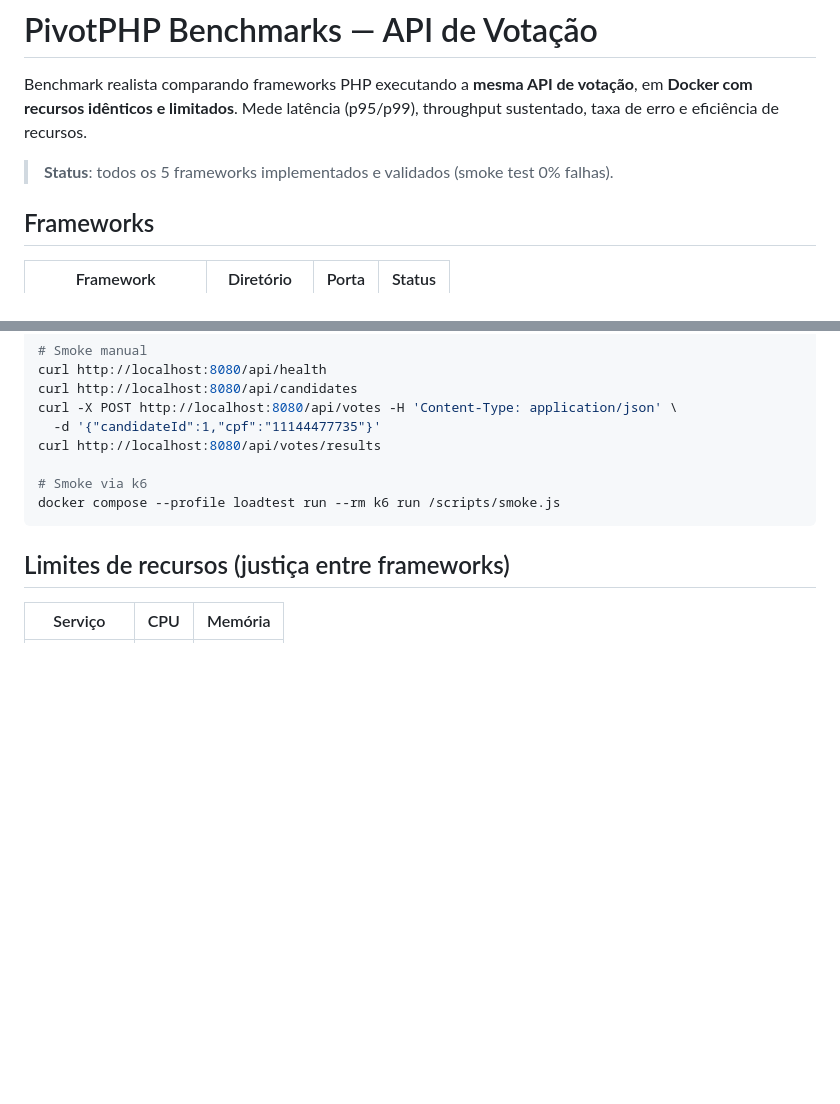
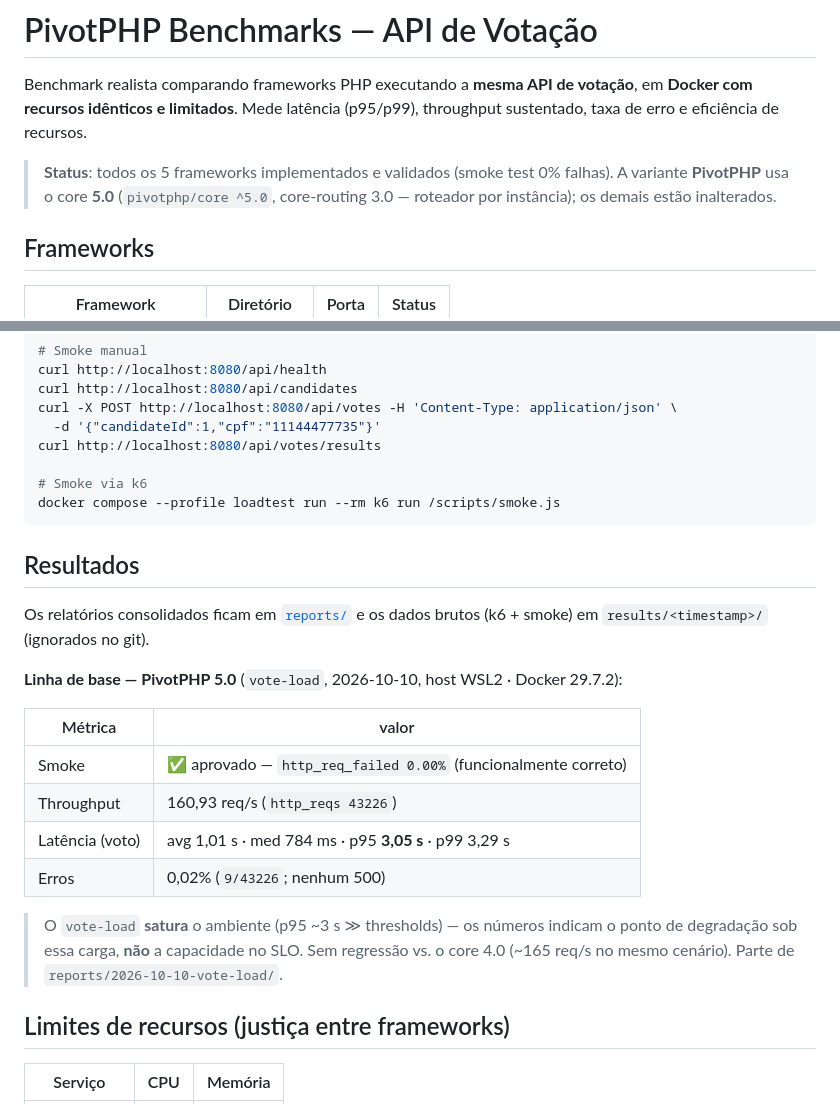
Before and after one commit to PivotPHP/pivotphp-benchmarks, a Markdown page: README.md, 2 parts joined by grey strips. GitHub-like rendering; blank space fills up the shorter version.

Commit message:
docs: README — variante PivotPHP no core 5.0 + linha de base de resultados

````diff
--- a/README.md
+++ b/README.md
@@ -5,6 +5,8 @@ Benchmark realista comparando frameworks PHP executando a **mesma API de votaç
 sustentado, taxa de erro e eficiência de recursos.
 
 > **Status**: todos os 5 frameworks implementados e validados (smoke test 0% falhas).
+> A variante **PivotPHP** usa o core **5.0** (`pivotphp/core ^5.0`, core-routing 3.0 — roteador por
+> instância); os demais estão inalterados.
 
 ## Frameworks
 
@@ -92,6 +94,24 @@ curl http://localhost:8080/api/votes/results
 docker compose --profile loadtest run --rm k6 run /scripts/smoke.js
 ```
 
+## Resultados
+
+Os relatórios consolidados ficam em [`reports/`](reports/) e os dados brutos (k6 + smoke) em
+`results/<timestamp>/` (ignorados no git).
+
+**Linha de base — PivotPHP 5.0** (`vote-load`, 2026-10-10, host WSL2 · Docker 29.7.2):
+
+| Métrica | valor |
+|---|---|
+| Smoke | ✅ aprovado — `http_req_failed 0.00%` (funcionalmente correto) |
+| Throughput | 160,93 req/s (`http_reqs 43226`) |
+| Latência (voto) | avg 1,01 s · med 784 ms · p95 **3,05 s** · p99 3,29 s |
+| Erros | 0,02% (`9/43226`; nenhum 500) |
+
+> O `vote-load` **satura** o ambiente (p95 ~3 s ≫ thresholds) — os números indicam o ponto de
+> degradação sob essa carga, **não** a capacidade no SLO. Sem regressão vs. o core 4.0 (~165 req/s no
+> mesmo cenário). Parte de `reports/2026-10-10-vote-load/`.
+
 ## Limites de recursos (justiça entre frameworks)
 
 | Serviço | CPU | Memória |
````
